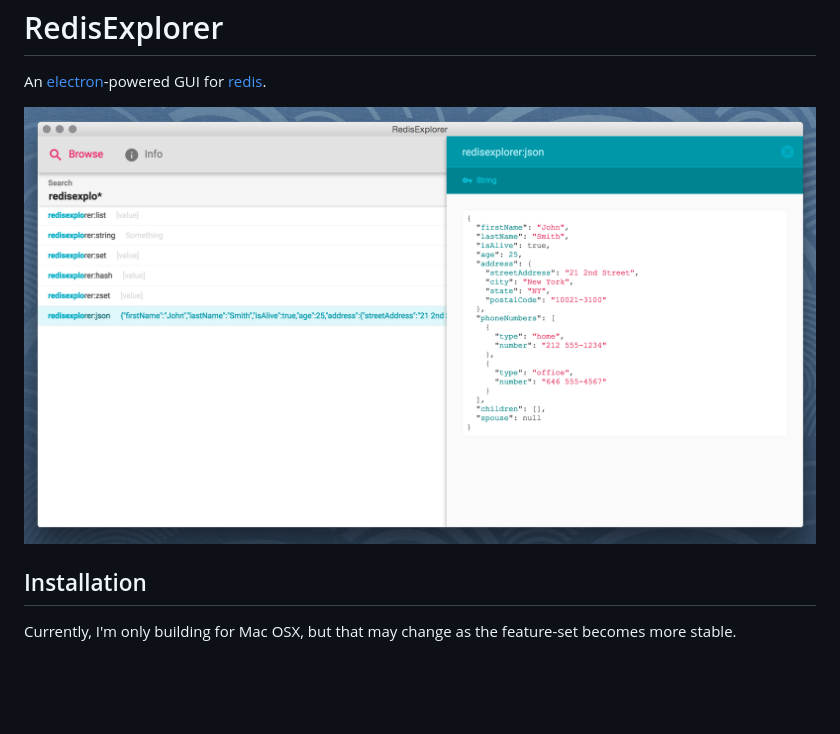
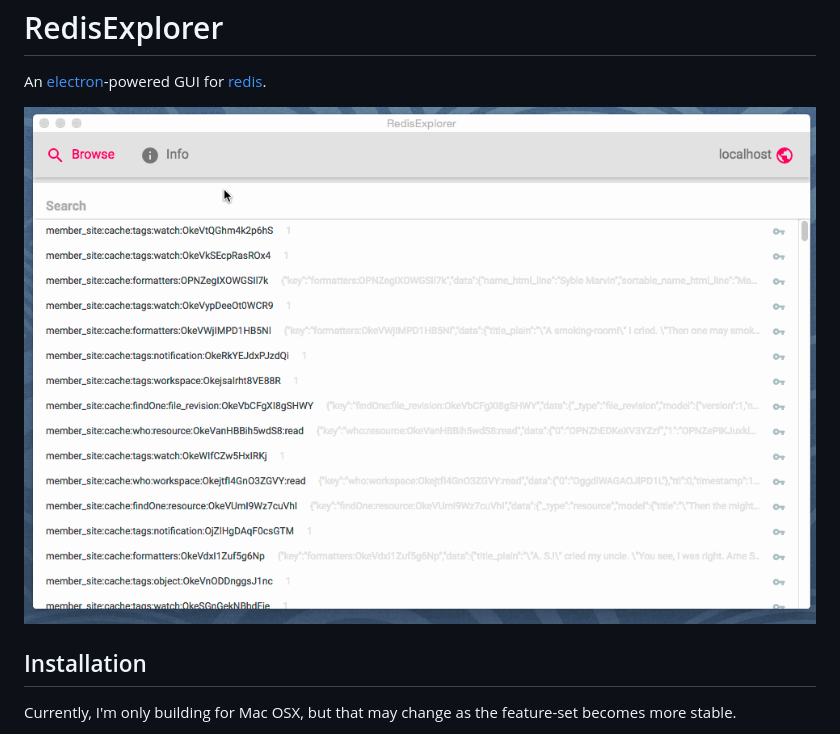
Before and after one commit to cpsubrian/redis-explorer, a Markdown page: README.md, the part around the change. Rendered like a GitHub page; pictures changed too: resources/screencap.gif (added); blank space fills up the shorter version.

Commit message:
Change to animated screencap in readme.

```diff
--- a/README.md
+++ b/README.md
@@ -3,7 +3,7 @@ RedisExplorer
 
 An [electron](http://electron.atom.io/)-powered GUI for [redis](http://redis.io/).
 
-![screenshot](https://raw.githubusercontent.com/cpsubrian/redis-explorer/master/resources/screenshot.png)
+![screencap](https://raw.githubusercontent.com/cpsubrian/redis-explorer/master/resources/screencap.gif)
 
 Installation
 ------------
```
